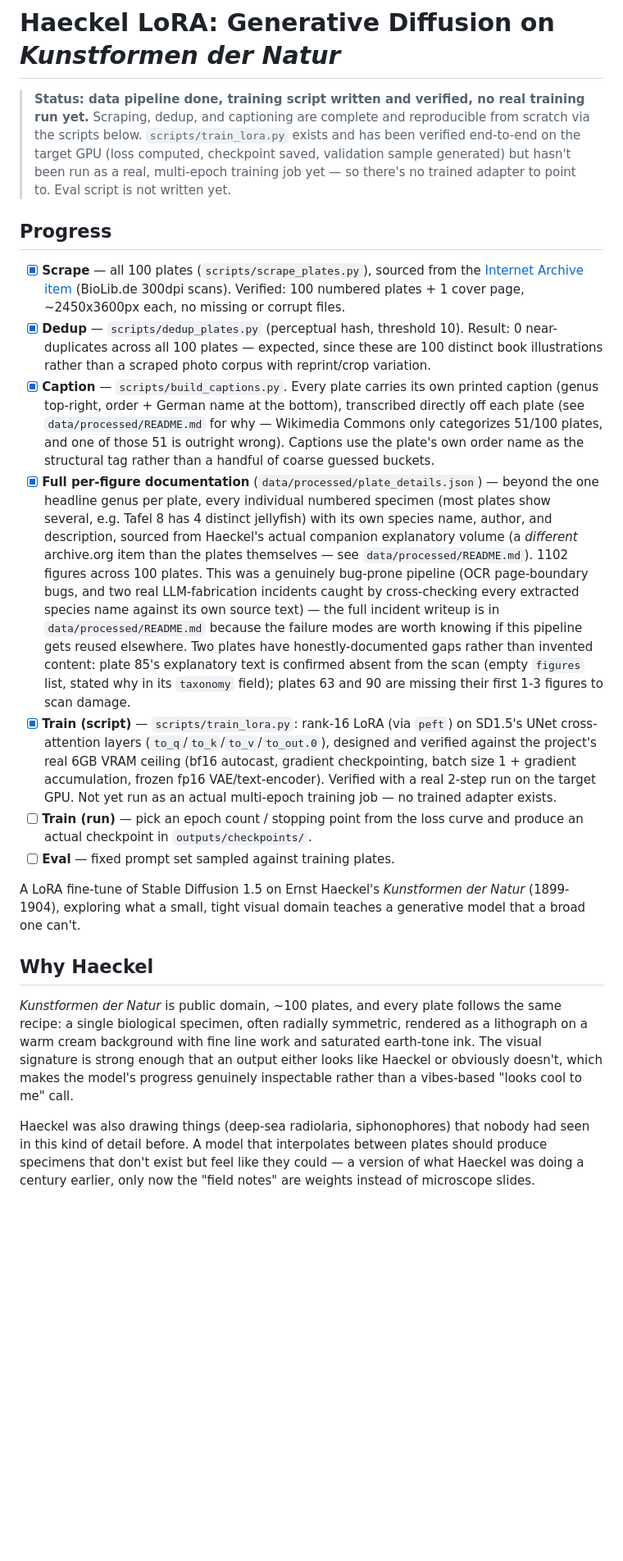
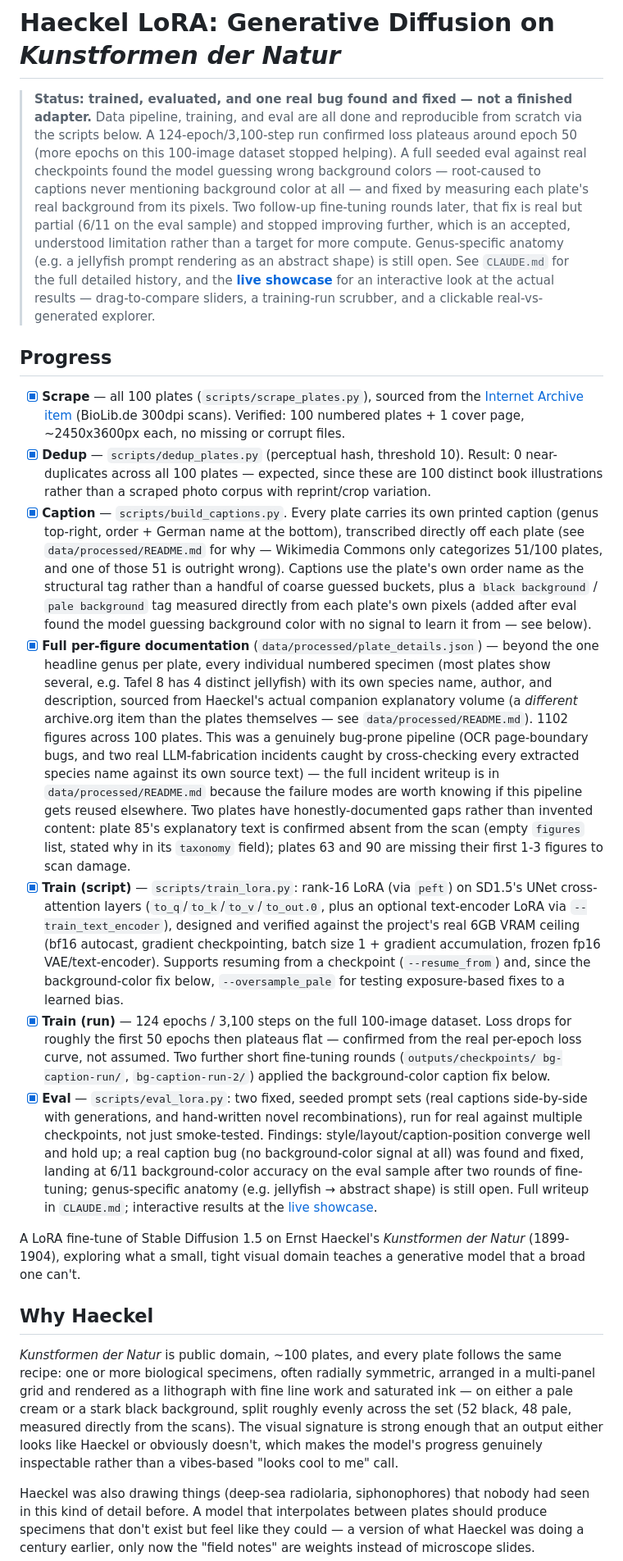
Before and after one commit to hulashc/haeckel-lora, a Markdown page: README.md, the part around one of its changes. Shown at 82% size. Drawn GitHub-style; blank space fills up the shorter version.

Commit message:
Update README with actual training/eval results
README was stale from before any real training run existed -- still said
"no real training run yet" with Train (run) and Eval unchecked. Brings it
in line with CLAUDE.md's actual state:

- Status line rewritten: 124-epoch run, plateau confirmed, background-
  color bug found and fixed (partially), genus-anatomy still open.
- Train (run) and Eval progress items marked done with real findings
  instead of aspirational placeholders.
- Caption entry updated to mention the background-color tag.
- Fixed a factual error carried over into "Why Haeckel" (claimed every
  plate has a cream background; actually 52 black / 48 pale, measured).
- Repo layout corrected to match what's actually there (docs/ showcase
  added, src/ and notebooks/ called out as unused leftovers instead of
  implying they hold real code).
- Linked the live showcase (hulashc.github.io/haeckel-lora).

```diff
--- a/README.md
+++ b/README.md
@@ -1,11 +1,18 @@
 # Haeckel LoRA: Generative Diffusion on *Kunstformen der Natur*
 
-> **Status: data pipeline done, training script written and verified, no real training run yet.**
-> Scraping, dedup, and captioning are complete and reproducible from scratch via the scripts
-> below. `scripts/train_lora.py` exists and has been verified end-to-end on the target GPU (loss
-> computed, checkpoint saved, validation sample generated) but hasn't been run as a real,
-> multi-epoch training job yet — so there's no trained adapter to point to. Eval script is not
-> written yet.
+> **Status: trained, evaluated, and one real bug found and fixed — not a finished adapter.**
+> Data pipeline, training, and eval are all done and reproducible from scratch via the scripts
+> below. A 124-epoch/3,100-step run confirmed loss plateaus around epoch 50 (more epochs on this
+> 100-image dataset stopped helping). A full seeded eval against real checkpoints found the model
+> guessing wrong background colors — root-caused to captions never mentioning background color at
+> all — and fixed by measuring each plate's real background from its pixels. Two follow-up
+> fine-tuning rounds later, that fix is real but partial (6/11 on the eval sample) and stopped
+> improving further, which is an accepted, understood limitation rather than a target for more
+> compute. Genus-specific anatomy (e.g. a jellyfish prompt rendering as an abstract shape) is
+> still open. See `CLAUDE.md` for the full detailed history, and the
+> **[live showcase](https://hulashc.github.io/haeckel-lora/)** for an interactive look at the
+> actual results — drag-to-compare sliders, a training-run scrubber, and a clickable
+> real-vs-generated explorer.
 
 ## Progress
 
@@ -20,7 +27,9 @@
       (genus top-right, order + German name at the bottom), transcribed directly off each plate
       (see `data/processed/README.md` for why — Wikimedia Commons only categorizes 51/100 plates,
       and one of those 51 is outright wrong). Captions use the plate's own order name as the
-      structural tag rather than a handful of coarse guessed buckets.
+      structural tag rather than a handful of coarse guessed buckets, plus a `black background` /
+      `pale background` tag measured directly from each plate's own pixels (added after eval
+      found the model guessing background color with no signal to learn it from — see below).
 - [x] **Full per-figure documentation** (`data/processed/plate_details.json`) — beyond the one
       headline genus per plate, every individual numbered specimen (most plates show several,
       e.g. Tafel 8 has 4 distinct jellyfish) with its own species name, author, and description,
@@ -34,13 +43,24 @@
       confirmed absent from the scan (empty `figures` list, stated why in its `taxonomy` field);
       plates 63 and 90 are missing their first 1-3 figures to scan damage.
 - [x] **Train (script)** — `scripts/train_lora.py`: rank-16 LoRA (via `peft`) on SD1.5's UNet
-      cross-attention layers (`to_q`/`to_k`/`to_v`/`to_out.0`), designed and verified against the
-      project's real 6GB VRAM ceiling (bf16 autocast, gradient checkpointing, batch size 1 +
-      gradient accumulation, frozen fp16 VAE/text-encoder). Verified with a real 2-step run on the
-      target GPU. Not yet run as an actual multi-epoch training job — no trained adapter exists.
-- [ ] **Train (run)** — pick an epoch count / stopping point from the loss curve and produce an
-      actual checkpoint in `outputs/checkpoints/`.
-- [ ] **Eval** — fixed prompt set sampled against training plates.
+      cross-attention layers (`to_q`/`to_k`/`to_v`/`to_out.0`, plus an optional text-encoder LoRA
+      via `--train_text_encoder`), designed and verified against the project's real 6GB VRAM
+      ceiling (bf16 autocast, gradient checkpointing, batch size 1 + gradient accumulation, frozen
+      fp16 VAE/text-encoder). Supports resuming from a checkpoint (`--resume_from`) and, since the
+      background-color fix below, `--oversample_pale` for testing exposure-based fixes to a
+      learned bias.
+- [x] **Train (run)** — 124 epochs / 3,100 steps on the full 100-image dataset. Loss drops for
+      roughly the first 50 epochs then plateaus flat — confirmed from the real per-epoch loss
+      curve, not assumed. Two further short fine-tuning rounds (`outputs/checkpoints/
+      bg-caption-run/`, `bg-caption-run-2/`) applied the background-color caption fix below.
+- [x] **Eval** — `scripts/eval_lora.py`: two fixed, seeded prompt sets (real captions
+      side-by-side with generations, and hand-written novel recombinations), run for real against
+      multiple checkpoints, not just smoke-tested. Findings: style/layout/caption-position
+      converge well and hold up; a real caption bug (no background-color signal at all) was found
+      and fixed, landing at 6/11 background-color accuracy on the eval sample after two rounds of
+      fine-tuning; genus-specific anatomy (e.g. jellyfish → abstract shape) is still open. Full
+      writeup in `CLAUDE.md`; interactive results at the
+      [live showcase](https://hulashc.github.io/haeckel-lora/).
 
 A LoRA fine-tune of Stable Diffusion 1.5 on Ernst Haeckel's *Kunstformen der Natur* (1899-1904),
 exploring what a small, tight visual domain teaches a generative model that a broad one can't.
@@ -48,10 +68,12 @@ exploring what a small, tight visual domain teaches a generative model that a br
 ## Why Haeckel
 
 *Kunstformen der Natur* is public domain, ~100 plates, and every plate follows the same recipe:
-a single biological specimen, often radially symmetric, rendered as a lithograph on a warm cream
-background with fine line work and saturated earth-tone ink. The visual signature is strong enough
-that an output either looks like Haeckel or obviously doesn't, which makes the model's progress
-genuinely inspectable rather than a vibes-based "looks cool to me" call.
+one or more biological specimens, often radially symmetric, arranged in a multi-panel grid and
+rendered as a lithograph with fine line work and saturated ink — on either a pale cream or a
+stark black background, split roughly evenly across the set (52 black, 48 pale, measured directly
+from the scans). The visual signature is strong enough that an output either looks like Haeckel
+or obviously doesn't, which makes the model's progress genuinely inspectable rather than a
+vibes-based "looks cool to me" call.
 
 Haeckel was also drawing things (deep-sea radiolaria, siphonophores) that nobody had seen in this
 kind of detail before. A model that interpolates between plates should produce specimens that don't
```
Also changed, not shown: other parts of README.md (+16 -8 lines).
